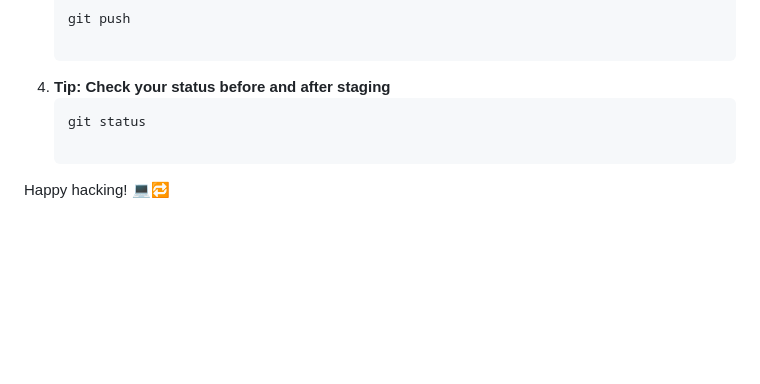
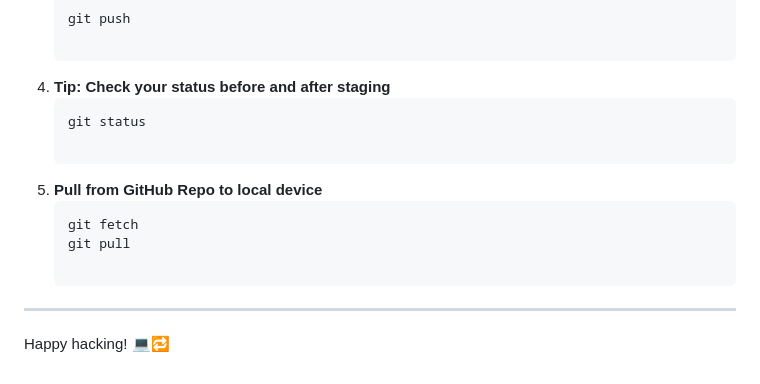
Before and after one commit to hassanFN/DispatchX, a Markdown page: docs/DispatchX_CheatSheet.md, the part around the change. Drawn GitHub-style; blank space fills up the shorter version.

Commit message:
Update DispatchX_CheatSheet.md
GitHub pull command added

````diff
--- a/docs/DispatchX_CheatSheet.md
+++ b/docs/DispatchX_CheatSheet.md
@@ -152,4 +152,11 @@ docker-compose logs -f dispatcher_service
    ```bash
    git status
 
+ 6. **Pull from GitHub Repo to local device**
+    ```bash
+    git fetch
+    git pull
+
+---
+
 Happy hacking! 💻🔁
````
